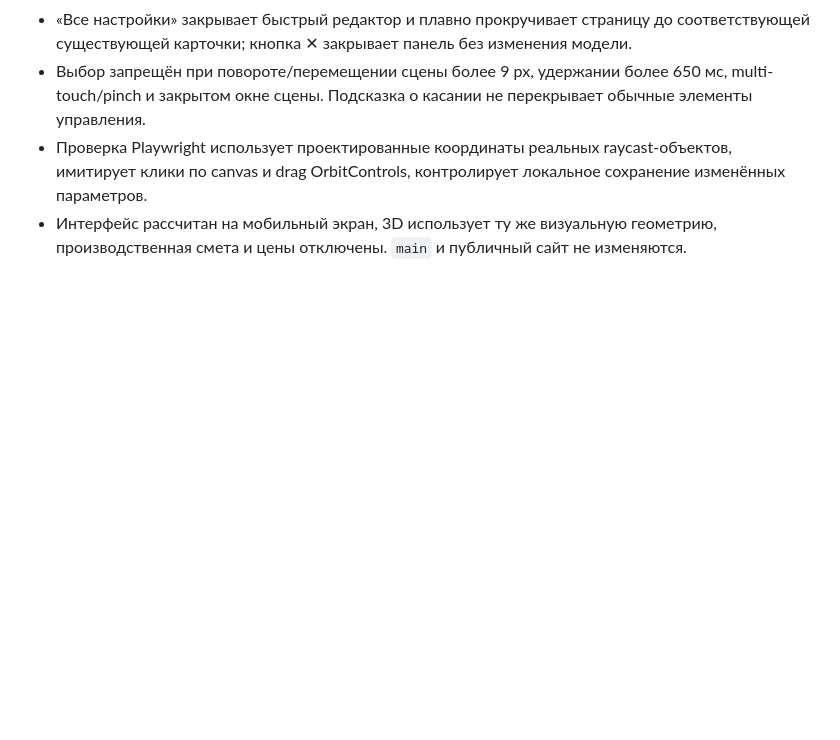
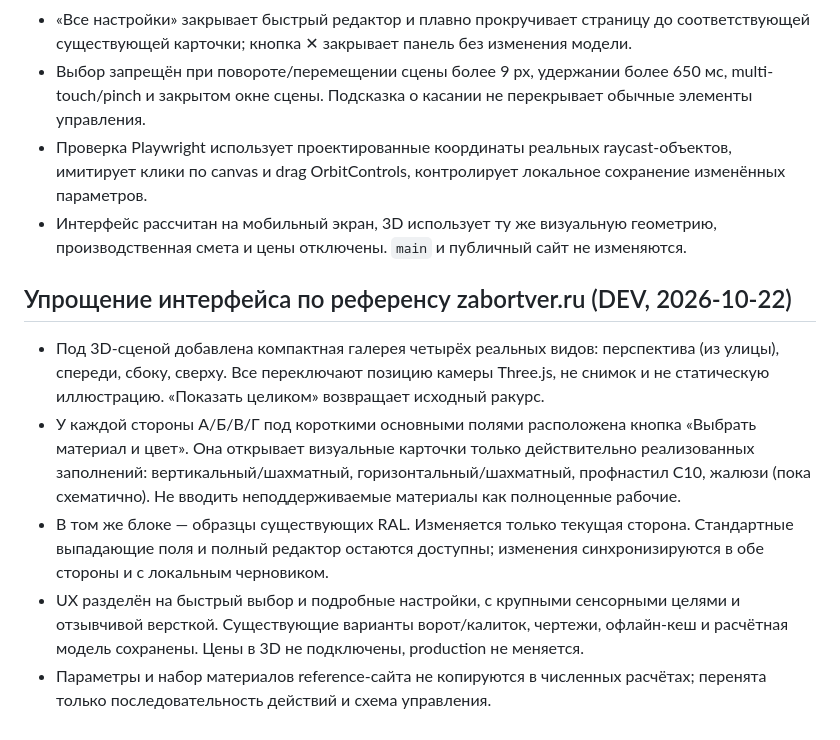
Before and after one commit to bossnedvetskiy-source/kuznechny-dvorik-gates, a Markdown page: surveyor-app/3D_CALCULATOR.md, the part around the change. GitHub-like rendering; blank space fills up the shorter version.

Commit message:
docs(dev): reference-inspired view presets and per-side visual material/RAL workflow

```diff
--- a/surveyor-app/3D_CALCULATOR.md
+++ b/surveyor-app/3D_CALCULATOR.md
@@ -168,3 +168,12 @@ Production и main не изменять, пока пользователь не
 - Выбор запрещён при повороте/перемещении сцены более 9 px, удержании более 650 мс, multi-touch/pinch и закрытом окне сцены. Подсказка о касании не перекрывает обычные элементы управления.
 - Проверка Playwright использует проектированные координаты реальных raycast-объектов, имитирует клики по canvas и drag OrbitControls, контролирует локальное сохранение изменённых параметров.
 - Интерфейс рассчитан на мобильный экран, 3D использует ту же визуальную геометрию, производственная смета и цены отключены. `main` и публичный сайт не изменяются.
+
+
+## Упрощение интерфейса по референсу zabortver.ru (DEV, 2026-10-22)
+
+- Под 3D-сценой добавлена компактная галерея четырёх реальных видов: перспектива (из улицы), спереди, сбоку, сверху. Все переключают позицию камеры Three.js, не снимок и не статическую иллюстрацию. «Показать целиком» возвращает исходный ракурс.
+- У каждой стороны А/Б/В/Г под короткими основными полями расположена кнопка «Выбрать материал и цвет». Она открывает визуальные карточки только действительно реализованных заполнений: вертикальный/шахматный, горизонтальный/шахматный, профнастил С10, жалюзи (пока схематично). Не вводить неподдерживаемые материалы как полноценные рабочие.
+- В том же блоке — образцы существующих RAL. Изменяется только текущая сторона. Стандартные выпадающие поля и полный редактор остаются доступны; изменения синхронизируются в обе стороны и с локальным черновиком.
+- UX разделён на быстрый выбор и подробные настройки, с крупными сенсорными целями и отзывчивой версткой. Существующие варианты ворот/калиток, чертежи, офлайн-кеш и расчётная модель сохранены. Цены в 3D не подключены, production не меняется.
+- Параметры и набор материалов reference-сайта не копируются в численных расчётах; перенята только последовательность действий и схема управления.
```
